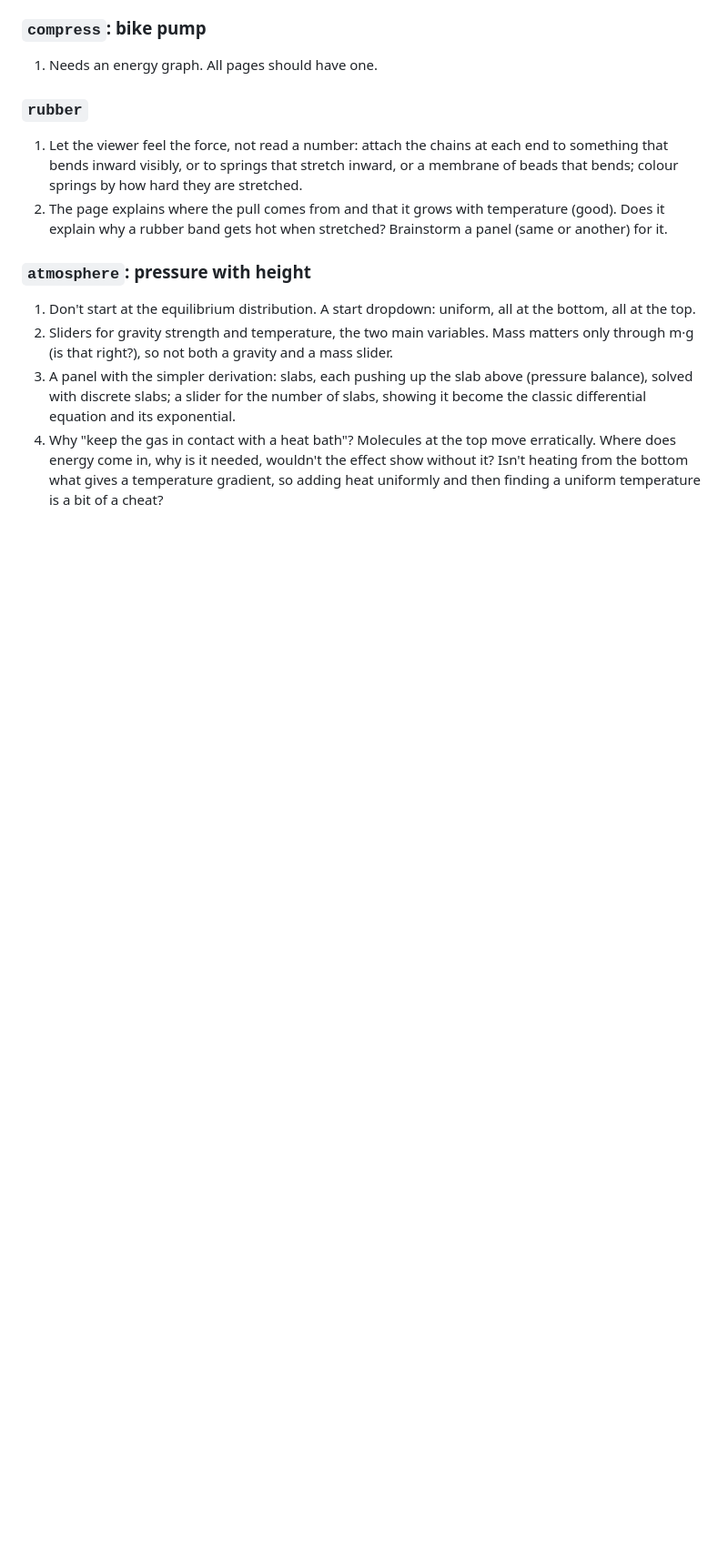
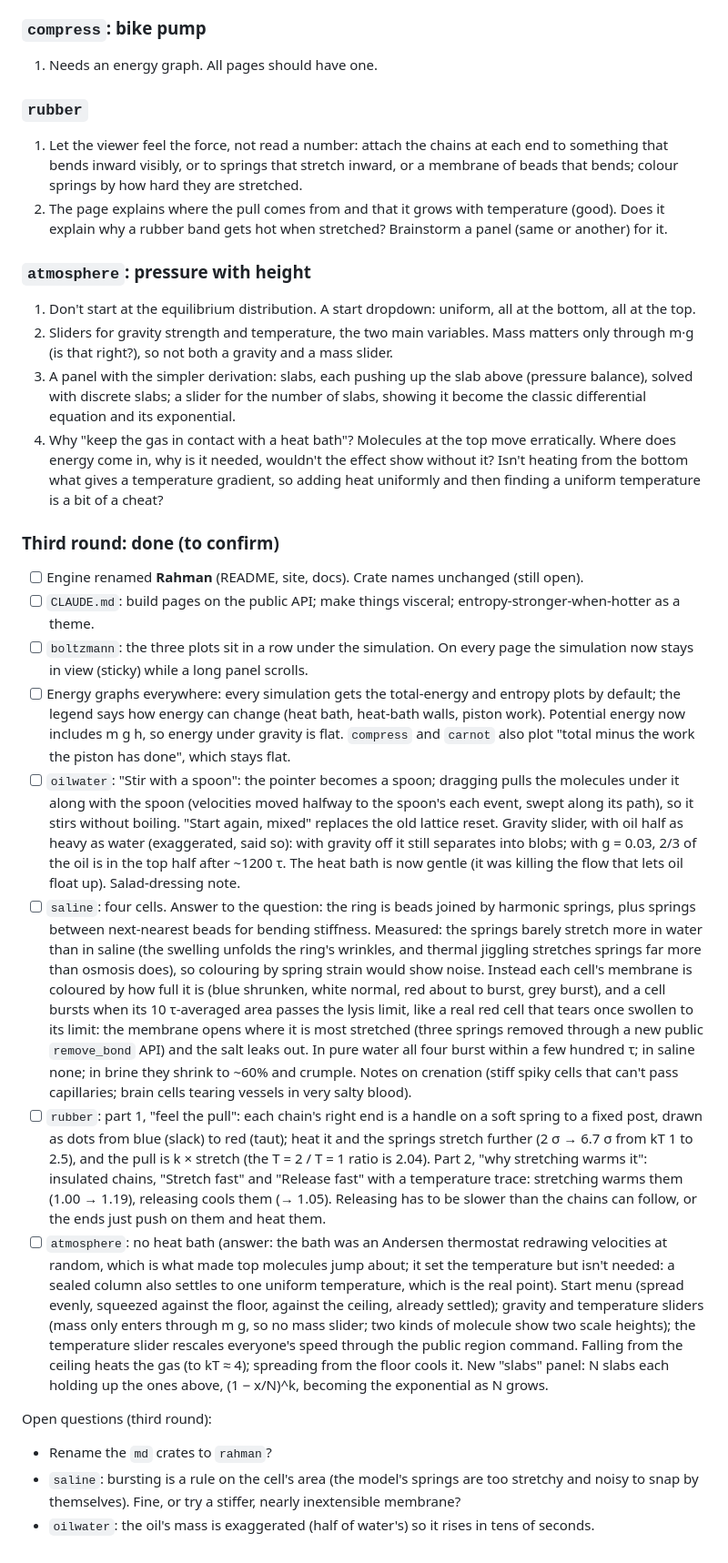
Before and after one commit to kshitijl/micrographia, a Markdown page: initial-review.md, the part around the change. Shown at 91% size. Rendered like a GitHub page; blank space fills up the shorter version.

Commit message:
Review notes: third round done items and open questions
Co-Authored-By: Claude Opus 5.5 <noreply@anthropic.com>

```diff
--- a/initial-review.md
+++ b/initial-review.md
@@ -278,3 +278,53 @@ Open questions (second round):
    does energy come in, why is it needed, wouldn't the effect show without it? Isn't heating from
    the bottom what gives a temperature gradient, so adding heat uniformly and then finding a
    uniform temperature is a bit of a cheat?
+
+### Third round: done (to confirm)
+
+- [ ] Engine renamed **Rahman** (README, site, docs). Crate names unchanged (still open).
+- [ ] `CLAUDE.md`: build pages on the public API; make things visceral; entropy-stronger-when-hotter
+  as a theme.
+- [ ] `boltzmann`: the three plots sit in a row under the simulation. On every page the
+  simulation now stays in view (sticky) while a long panel scrolls.
+- [ ] Energy graphs everywhere: every simulation gets the total-energy and entropy plots by
+  default; the legend says how energy can change (heat bath, heat-bath walls, piston work).
+  Potential energy now includes m g h, so energy under gravity is flat. `compress` and `carnot`
+  also plot "total minus the work the piston has done", which stays flat.
+- [ ] `oilwater`: "Stir with a spoon": the pointer becomes a spoon; dragging pulls the molecules
+  under it along with the spoon (velocities moved halfway to the spoon's each event, swept along
+  its path), so it stirs without boiling. "Start again, mixed" replaces the old lattice reset.
+  Gravity slider, with oil half as heavy as water (exaggerated, said so): with gravity off it still
+  separates into blobs; with g = 0.03, 2/3 of the oil is in the top half after ~1200 τ. The heat
+  bath is now gentle (it was killing the flow that lets oil float up). Salad-dressing note.
+- [ ] `saline`: four cells. Answer to the question: the ring is beads joined by harmonic springs,
+  plus springs between next-nearest beads for bending stiffness. Measured: the springs barely
+  stretch more in water than in saline (the swelling unfolds the ring's wrinkles, and thermal
+  jiggling stretches springs far more than osmosis does), so colouring by spring strain would show
+  noise. Instead each cell's membrane is coloured by how full it is (blue shrunken, white normal,
+  red about to burst, grey burst), and a cell bursts when its 10 τ-averaged area passes the
+  lysis limit, like a real red cell that tears once swollen to its limit: the membrane opens
+  where it is most stretched (three springs removed through a new public `remove_bond` API) and
+  the salt leaks out. In pure water all four burst within a few hundred τ; in saline none; in
+  brine they shrink to ~60% and crumple. Notes on crenation (stiff spiky cells that can't pass
+  capillaries; brain cells tearing vessels in very salty blood).
+- [ ] `rubber`: part 1, "feel the pull": each chain's right end is a handle on a soft spring to a
+  fixed post, drawn as dots from blue (slack) to red (taut); heat it and the springs stretch further
+  (2 σ → 6.7 σ from kT 1 to 2.5), and the pull is k × stretch (the T = 2 / T = 1 ratio is 2.04).
+  Part 2, "why stretching warms it": insulated chains, "Stretch fast" and "Release fast" with a
+  temperature trace: stretching warms them (1.00 → 1.19), releasing cools them (→ 1.05). Releasing
+  has to be slower than the chains can follow, or the ends just push on them and heat them.
+- [ ] `atmosphere`: no heat bath (answer: the bath was an Andersen thermostat redrawing velocities
+  at random, which is what made top molecules jump about; it set the temperature but isn't needed:
+  a sealed column also settles to one uniform temperature, which is the real point). Start menu
+  (spread evenly, squeezed against the floor, against the ceiling, already settled); gravity and
+  temperature sliders (mass only enters through m g, so no mass slider; two kinds of molecule show
+  two scale heights); the temperature slider rescales everyone's speed through the public region
+  command. Falling from the ceiling heats the gas (to kT ≈ 4); spreading from the floor cools it.
+  New "slabs" panel: N slabs each holding up the ones above, (1 − x/N)^k, becoming the
+  exponential as N grows.
+
+Open questions (third round):
+- Rename the `md` crates to `rahman`?
+- `saline`: bursting is a rule on the cell's area (the model's springs are too stretchy and noisy
+  to snap by themselves). Fine, or try a stiffer, nearly inextensible membrane?
+- `oilwater`: the oil's mass is exaggerated (half of water's) so it rises in tens of seconds.
```
